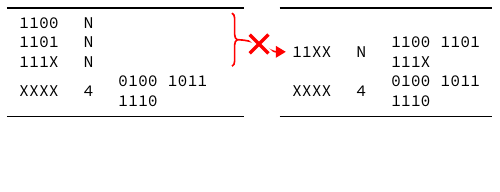
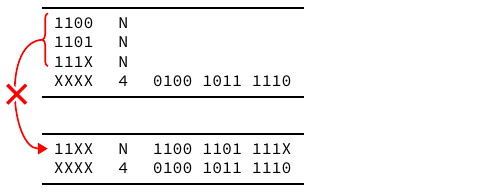
Before and after one commit to mundya/mundy-hpsr2016, a LaTeX figure (figures/downcheck_resolve_example_1.tex): the whole page, the shorter picture padded with empty space. Compiled offline with pdfLaTeX.

Commit message:
Redo downcheck figures

```diff
--- a/figures/downcheck_resolve_example_1.tex
+++ b/figures/downcheck_resolve_example_1.tex
@@ -1,6 +1,5 @@
 \documentclass[tikz]{standalone}
 \usepackage{booktabs}
-\usepackage{multirow}
 \usepackage{times}
 \usepackage{sourcecodepro}
 
@@ -15,39 +14,33 @@
 \begin{tikzpicture}
   % Original table
   \node (original) {
-    \begin{tabular}{c l l r}
+    \begin{tabular}{c l l}
       \toprule
-      \texttt{1100} & \texttt{N} & & \tikz[na]\node [coordinate] (e0) {}; \\
+      \tikz[na]\node [coordinate] (e0) {};\texttt{1100} & \texttt{N} \\
       \texttt{1101} & \texttt{N}\\
-      \texttt{111X} & \texttt{N} & & \tikz[na]\node [coordinate] (e1) {}; \\
-      \multirow{2}{*}{\texttt{XXXX}} &
-      \multirow{2}{*}{\texttt{4}} & \texttt{0100 1011}\\
-                     &            & \texttt{1110}\\
+      \tikz[na]\node [coordinate] (e1) {};\texttt{111X} & \texttt{N} \\
+      \texttt{XXXX} & \texttt{4} & \texttt{0100 1011 1110}\\
       \bottomrule
     \end{tabular}
   };
 
   % Table after merging
-  \node (invalid) [right=1em of original] {
+  \node (invalid) [below=1em of original] {
     \begin{tabular}{c l l}
       \toprule
-      \\
-      \multirow{2}{*}{\tikz[na]\node [coordinate] (e2) {};\texttt{11XX}} &
-      \multirow{2}{*}{\texttt{N}} & \texttt{1100 1101} \\
-                                                        &            & \texttt{111X} \\
-      \multirow{2}{*}{\texttt{XXXX}} &
-      \multirow{2}{*}{\texttt{4}} & \texttt{0100 1011}\\
-                     &            & \texttt{1110}\\
+      \tikz[na]\node [coordinate] (e2) {};\texttt{11XX} & \texttt{N} & \texttt{1100 1101 111X} \\
+      \texttt{XXXX} & \texttt{4} & \texttt{0100 1011 1110}\\
       \bottomrule
     \end{tabular}
   };
 
   % Add some arrows
-  \draw [red, thick, decoration={brace}, decorate] ([yshift=+1ex] e0) -- ([yshift=-.5ex] e1)
+  \draw [red, thick, decoration={brace}, decorate] ([xshift=-3pt, yshift=-.5ex] e1) --
+                                                   ([xshift=-3pt, yshift=+1ex] e0)
     node [midway, coordinate] (merge) {};
-  \draw [red, thick, out=0, in=180, arrows={-Triangle[]}, shorten >=3pt] ([xshift=2pt] merge) to
-    node [pos=.4, cross out, draw=white, line width=4pt, minimum size=.75em, shorten >=0pt] {}
-    node [pos=.4, cross out, draw=red, ultra thick, minimum size=.75em, shorten >=0pt] {}
+  \draw [red, thick, out=180, in=180, arrows={-Triangle[]}, shorten >=3pt] ([xshift=-2pt] merge) to
+    node [pos=.5, cross out, draw=white, line width=4pt, minimum size=.75em, shorten >=0pt] {}
+    node [pos=.5, cross out, draw=red, ultra thick, minimum size=.75em, shorten >=0pt] {}
     (e2);
 \end{tikzpicture}
 \end{document}
```
Also changed, not shown: figures/downcheck_resolve_example_2.tex (+11 -19 lines), figures/downcheck_resolve_example_1.pdf, figures/downcheck_resolve_example_2.pdf.
